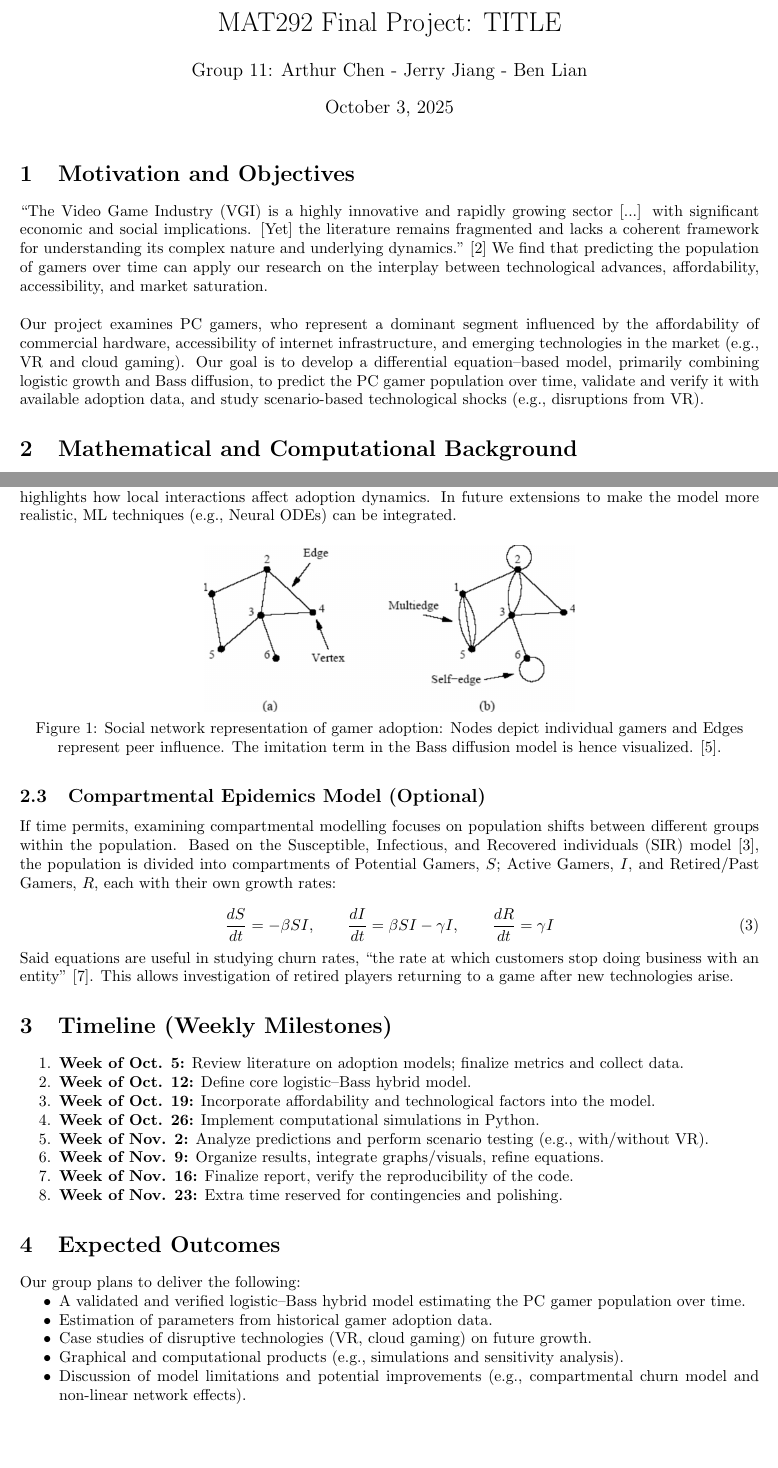
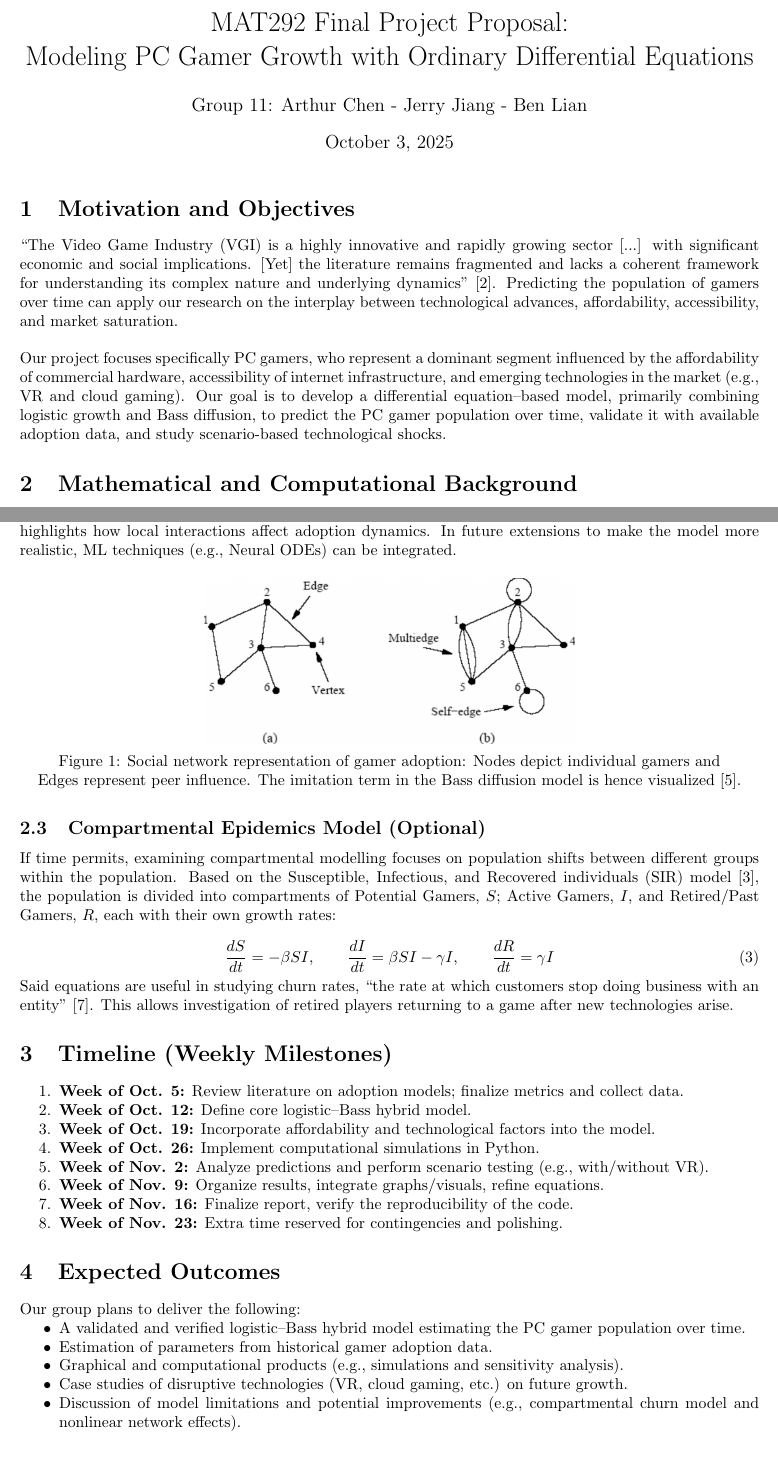
Before and after one commit to ArthurFromCanada/MAT292_Project_2025F, a LaTeX document (main.tex): two parts of pages 1 and 2 of 3, joined at a grey line, cut so that both start at the same text. Compiled offline with pdfLaTeX.

Commit message:
Updated Latex Project for Proposal FINAL

```diff
--- a/main.tex
+++ b/main.tex
@@ -12,7 +12,7 @@
 \usepackage[numbers, square]{natbib}
 \usepackage{enumitem}
 
-\title{\vspace{-2cm}MAT292 Final Project: TITLE}
+\title{\vspace{-2cm}MAT292 Final Project Proposal: \\ Modeling PC Gamer Growth with Ordinary Differential Equations}
 \author{Group 11: Arthur Chen - Jerry Jiang - Ben Lian}
 \date{October 3, 2025}
 
@@ -21,10 +21,10 @@
 \maketitle
 
 \section{Motivation and Objectives}
-``The Video Game Industry (VGI) is a highly innovative and rapidly growing sector [...] with significant economic and social implications. [Yet] the literature remains fragmented and lacks a coherent framework for understanding its complex nature and underlying dynamics." \cite{GOH2023100100} We find that predicting the population of gamers over time can apply our research on the interplay between technological advances, affordability, accessibility, and market saturation.\\
+``The Video Game Industry (VGI) is a highly innovative and rapidly growing sector [...] with significant economic and social implications. [Yet] the literature remains fragmented and lacks a coherent framework for understanding its complex nature and underlying dynamics" \cite{GOH2023100100}. Predicting the population of gamers over time can apply our research on the interplay between technological advances, affordability, accessibility, and market saturation.\\
 
 \noindent
-Our project examines PC gamers, who represent a dominant segment influenced by the affordability of commercial hardware, accessibility of internet infrastructure, and emerging technologies in the market (e.g., VR and cloud gaming). Our goal is to develop a differential equation–based model, primarily combining logistic growth and Bass diffusion, to predict the PC gamer population over time, validate and verify it with available adoption data, and study scenario-based technological shocks (e.g., disruptions from VR).
+Our project focuses specifically PC gamers, who represent a dominant segment influenced by the affordability of commercial hardware, accessibility of internet infrastructure, and emerging technologies in the market (e.g., VR and cloud gaming). Our goal is to develop a differential equation–based model, primarily combining logistic growth and Bass diffusion, to predict the PC gamer population over time, validate it with available adoption data, and study scenario-based technological shocks.
 
 \section{Mathematical and Computational Background}
 Our project uses mathematical concepts from MAT292 to model our analysis of the relationship between PC video game players and tech growth. In our elementary stage, we intend to apply Ordinary Differential Equations (ODE) modelling, focusing on models of logistic growth, Bass adoption/diffusion, and possibly compartmental epidemic models. Machine learning (ML) provides contextual background on the adoption dynamics of networks, accounting for the network of social connections.
@@ -57,7 +57,7 @@ The growth of video games is a form of consumer adoption of technology, which th
 \begin{figure} [H]
     \centering
     \includegraphics[width=0.5\linewidth]{Image.jpeg}
-    \caption{Social network representation of gamer adoption: Nodes depict individual gamers and Edges represent peer influence. The imitation term in the Bass diffusion model is hence visualized. \cite{10.1093/acprof:oso/9780199206650.003.0006}.}
+    \caption{Social network representation of gamer adoption: Nodes depict individual gamers and Edges represent peer influence. The imitation term in the Bass diffusion model is hence visualized \cite{10.1093/acprof:oso/9780199206650.003.0006}.}
     \label{fig:GraphNodeFigure}
 \end{figure}
 
@@ -92,12 +92,11 @@ Our group plans to deliver the following:
 \begin{itemize} [nosep]
     \item A validated and verified logistic–Bass hybrid model estimating the PC gamer population over time.
     \item Estimation of parameters from historical gamer adoption data.
-    \item Case studies of disruptive technologies (VR, cloud gaming) on future growth.
     \item Graphical and computational products (e.g., simulations and sensitivity analysis).
-    \item Discussion of model limitations and potential improvements (e.g., compartmental churn model and non-linear network effects).
+    \item Case studies of disruptive technologies (VR, cloud gaming, etc.) on future growth.
+    \item Discussion of model limitations and potential improvements (e.g., compartmental churn model and nonlinear network effects).
 
 \end{itemize}
-
 
 \bibliographystyle{plain} % Or abbrv, unsrt, etc.
 \bibliography{ref}
```
Also changed, not shown: main.pdf, 4 other files.
